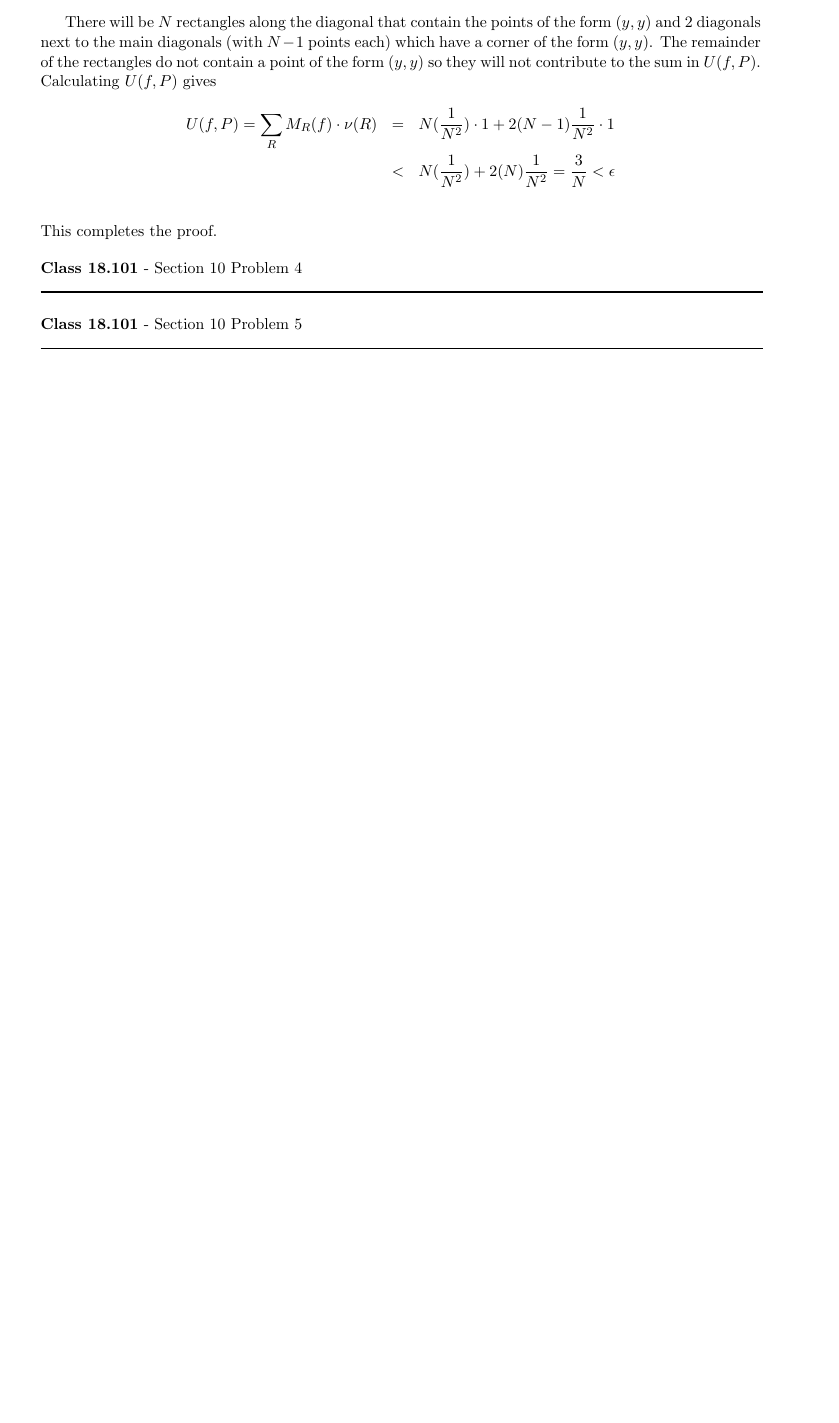
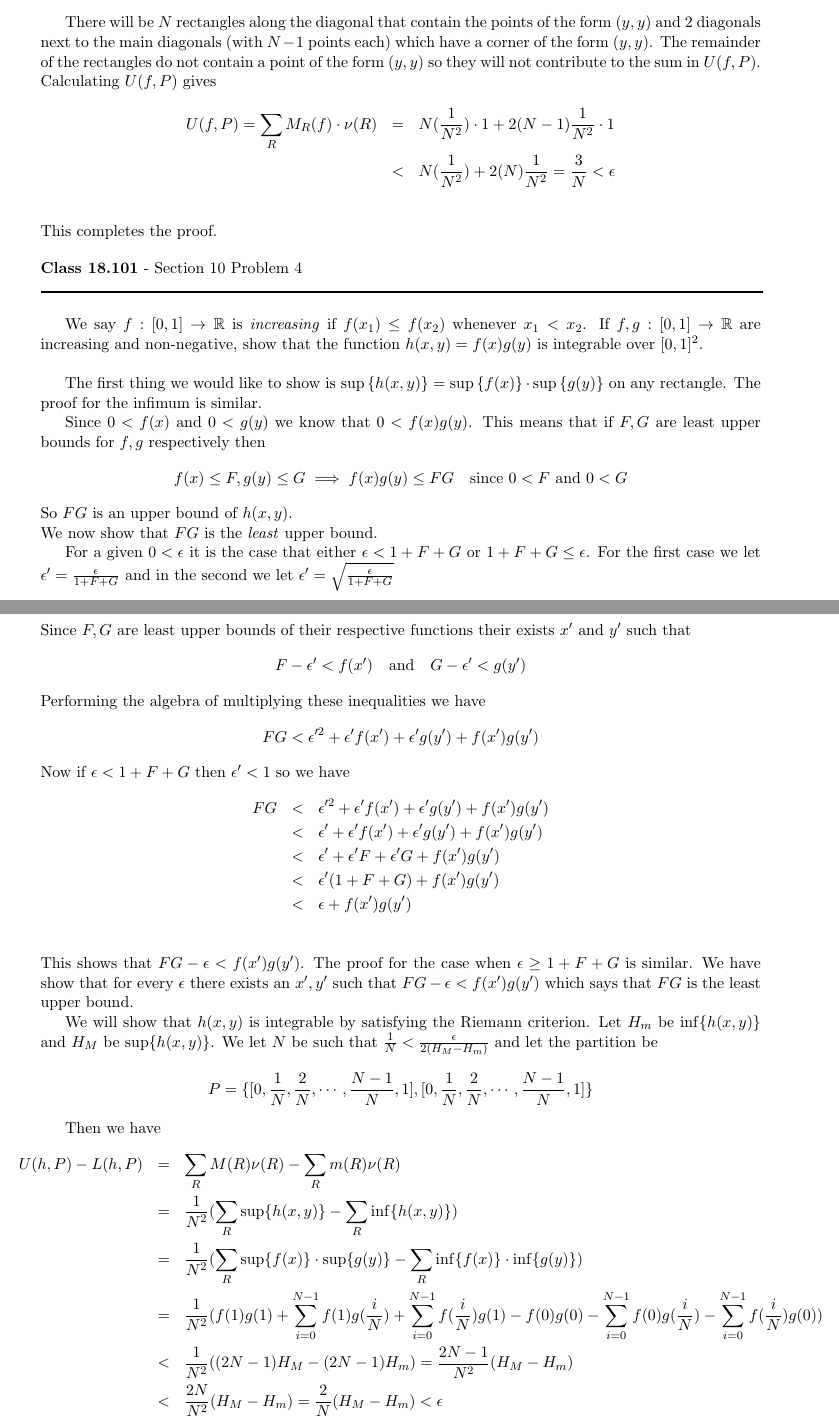
Before and after one commit to documentHouse/Real-Analysis-II-Daily-Assignments, a LaTeX problem sheet (DailyAssignment8/DailyAssignment8.tex): part of page 2 of 2 before the commit and two parts of pages 2 and 3 of 4 after it, the two joined at a grey line, cut so that both start at the same text, the shorter picture padded with empty space. Compiled offline with LaTeX, dvips and Ghostscript.

Commit message:
Finished problem 4 of daily assignmet 8 and half of problem 5

```diff
--- a/DailyAssignment8/DailyAssignment8.tex
+++ b/DailyAssignment8/DailyAssignment8.tex
@@ -99,6 +99,50 @@ This completes the proof.
 \end{flushleft}
 
 
+We say $f : [0,1] \to \mathbb{R}$ is \emph{increasing} if $f(x_1) \le f(x_2)$ whenever $x_1 < x_2$. If $f,g : [0,1] \to \mathbb{R}$ are increasing and non-negative, show that the function $h(x,y) = f(x)g(y)$ is integrable over $[0,1]^2$.\\
+
+The first thing we would like to show is $\text{sup} \: \{ h(x,y) \} = \text{sup} \: \{ f(x) \} \cdot \text{sup} \: \{ g(y) \}$ on any rectangle. The proof for the infimum is similar.
+
+Since $0 < f(x)$ and $0 < g(y)$ we know that $0 < f(x) g(y)$. This means that if $F,G$ are least upper bounds for $f,g$ respectively then
+\[ f(x) \le F, g(y) \le G \implies f(x) g(y) \le F G \quad \text{since $0 < F$ and $0 < G$} \]
+
+\noindent So $FG$ is an upper bound of $h(x,y)$.\\
+%If $H$ is the least upper bound of $h(x,y)$ then for a given $\epsilon$ there exists an $x',y'$ such that $H - \epsilon < h(x',y')$.
+We now show that $FG$ is the \emph{least} upper bound.
+
+For a given $0 < \epsilon$ it is the case that either $\epsilon < 1 + F + G$ or $1 + F + G \le \epsilon$. For the first case we let $\epsilon' = \frac{\epsilon}{1+ F + G}$ and in the second we let $\epsilon' =  \sqrt{\frac{\epsilon}{1+ F + G}}$
+
+\noindent Since $F,G$ are least upper bounds of their respective functions their exists $x'$ and $y'$ such that
+\[ F - \epsilon' < f(x') \quad \text{and} \quad G - \epsilon' < g(y') \]
+
+\noindent Performing the algebra of multiplying these inequalities we have
+\[ FG < \epsilon'^2 + \epsilon' f(x') + \epsilon' g(y') + f(x') g(y') \]
+
+\noindent Now if $\epsilon < 1+F+G$ then $\epsilon' < 1$ so we have
+\begin{eqnarray*}
+FG &<& \epsilon'^2 + \epsilon' f(x') + \epsilon' g(y') + f(x') g(y') \\
+&<& \epsilon' + \epsilon' f(x') + \epsilon' g(y') + f(x') g(y') \\
+&<& \epsilon' + \epsilon' F + \epsilon' G + f(x') g(y') \\
+&<& \epsilon' (1 + F + G) + f(x') g(y') \\
+&<& \epsilon + f(x') g(y') \\
+\end{eqnarray*}
+
+\noindent This shows that $FG - \epsilon < f(x') g(y')$. The proof for the case when $\epsilon \ge 1 + F + G$ is similar. We have show that for every $\epsilon$ there exists an $x',y'$ such that $FG - \epsilon < f(x') g(y')$ which says that $FG$ is the least upper bound.
+
+We will show that $h(x,y)$ is integrable by satisfying the Riemann criterion. Let $H_m$ be $\inf \{ h(x,y) \}$ and  $H_M$ be $\sup \{ h(x,y) \}$. We let $N$ be such that $\frac{1}{N} < \frac{\epsilon}{2(H_M - H_m)}$ and let the partition be
+\[ P = \{ [0,\frac{1}{N},\frac{2}{N},\cdots,\frac{N-1}{N},1] , [0,\frac{1}{N},\frac{2}{N},\cdots,\frac{N-1}{N},1] \} \]
+
+Then we have
+\begin{eqnarray*}
+\hspace{-15pt} U(h,P) - L(h,P) &=& \sum_R M(R) \nu(R) -  \sum_R m(R) \nu(R)\\
+&=& \frac{1}{N^2} (\sum_R \sup \{ h(x,y) \} -  \sum_R \inf \{ h(x,y) \} ) \\
+&=& \frac{1}{N^2} (\sum_R \sup \{ f(x) \} \cdot \sup \{ g(y) \} -  \sum_R \inf \{ f(x) \} \cdot \inf \{ g(y) \}  ) \\
+&=& \frac{1}{N^2} (f(1)g(1) +  \sum_{i = 0}^{N-1} f(1)  g(\frac{i}{N}) + \sum_{i = 0}^{N-1} f(\frac{i}{N})  g(1) -  f(0)g(0) - \sum_{i = 0}^{N-1} f(0)  g(\frac{i}{N}) - \sum_{i = 0}^{N-1} f(\frac{i}{N})  g(0) ) \\
+&<& \frac{1}{N^2} ((2N - 1) H_M -  (2N - 1) H_m ) =   \frac{2N -1}{N^2} (H_M - H_m) \\
+&<&  \frac{2N}{N^2} (H_M - H_m)  = \frac{2}{N} (H_M - H_m) < \epsilon \\
+\end{eqnarray*}
+
+\newpage
 
 \begin{flushleft}
 \textbf{Class 18.101} - Section 10 Problem 5\\
```
Also changed, not shown: DailyAssignment8/DailyAssignment8.tex (15 more changed lines).
